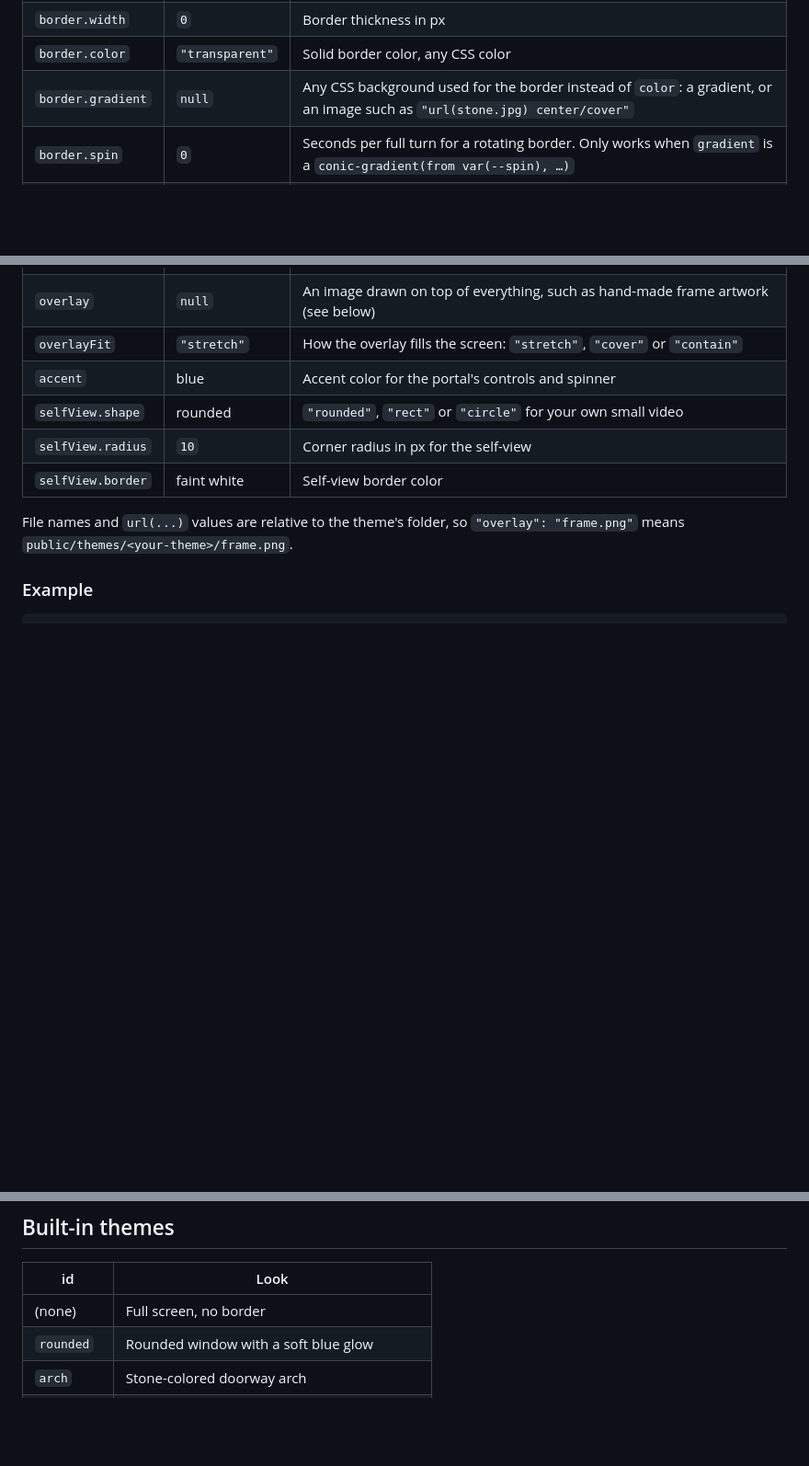
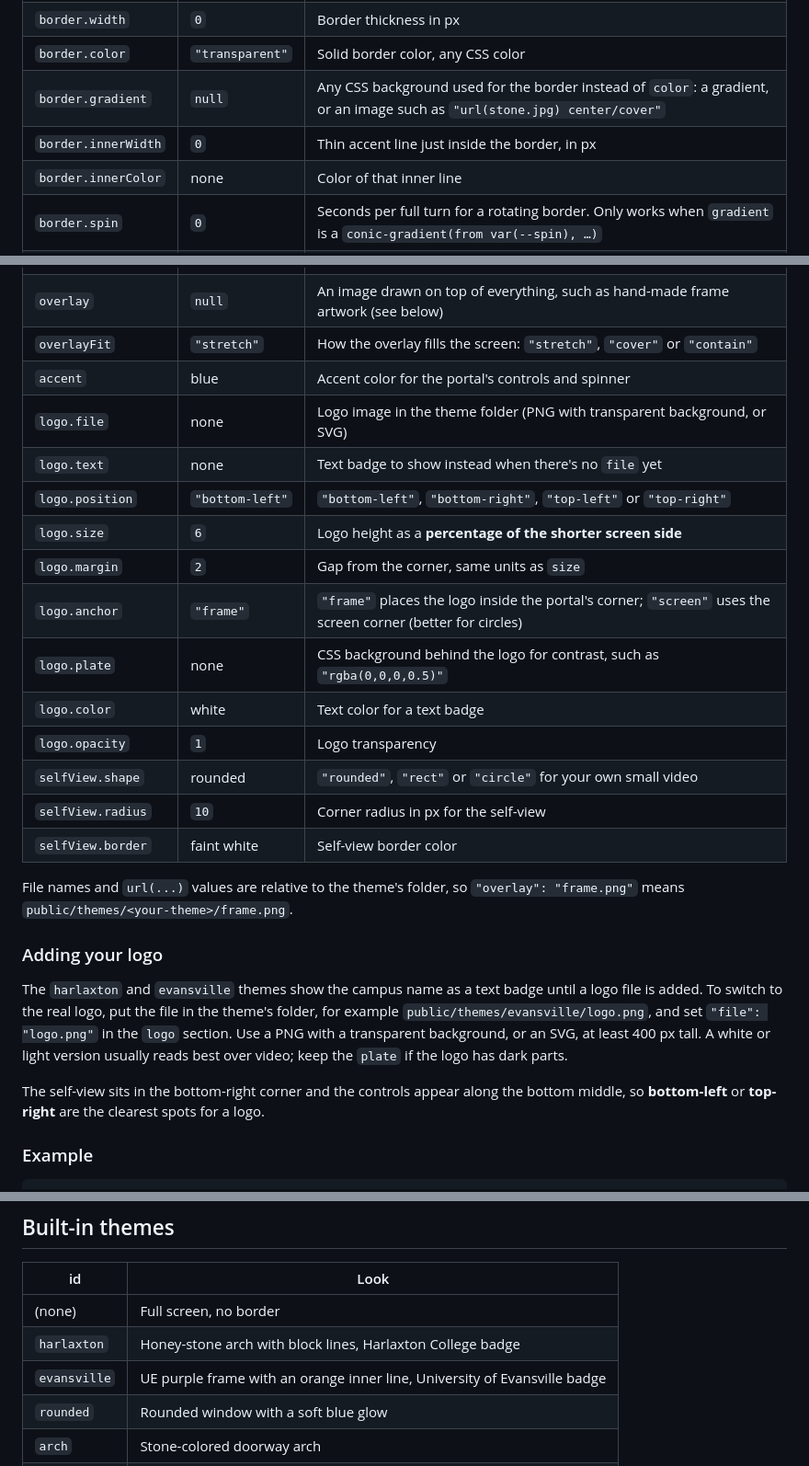
Before and after one commit to owenmorrison123/WebRTC, a Markdown page: THEMES.md, 3 parts joined by grey strips. Shown at 92% size. GitHub-like rendering; blank space fills up the shorter version.

Commit message:
THEMES.md: logo and inner line fields, campus themes

```diff
--- a/THEMES.md
+++ b/THEMES.md
@@ -29,6 +29,8 @@ Every field is optional; anything left out uses the default.
 | `border.width` | `0` | Border thickness in px |
 | `border.color` | `"transparent"` | Solid border color, any CSS color |
 | `border.gradient` | `null` | Any CSS background used for the border instead of `color`: a gradient, or an image such as `"url(stone.jpg) center/cover"` |
+| `border.innerWidth` | `0` | Thin accent line just inside the border, in px |
+| `border.innerColor` | none | Color of that inner line |
 | `border.spin` | `0` | Seconds per full turn for a rotating border. Only works when `gradient` is a `conic-gradient(from var(--spin), …)` |
 | `glow.color` | none | Glow around the outside of the portal, any CSS color (use transparency) |
 | `glow.size` | `40` | Glow blur in px |
@@ -39,11 +41,26 @@ Every field is optional; anything left out uses the default.
 | `overlay` | `null` | An image drawn on top of everything, such as hand-made frame artwork (see below) |
 | `overlayFit` | `"stretch"` | How the overlay fills the screen: `"stretch"`, `"cover"` or `"contain"` |
 | `accent` | blue | Accent color for the portal's controls and spinner |
+| `logo.file` | none | Logo image in the theme folder (PNG with transparent background, or SVG) |
+| `logo.text` | none | Text badge to show instead when there's no `file` yet |
+| `logo.position` | `"bottom-left"` | `"bottom-left"`, `"bottom-right"`, `"top-left"` or `"top-right"` |
+| `logo.size` | `6` | Logo height as a **percentage of the shorter screen side** |
+| `logo.margin` | `2` | Gap from the corner, same units as `size` |
+| `logo.anchor` | `"frame"` | `"frame"` places the logo inside the portal's corner; `"screen"` uses the screen corner (better for circles) |
+| `logo.plate` | none | CSS background behind the logo for contrast, such as `"rgba(0,0,0,0.5)"` |
+| `logo.color` | white | Text color for a text badge |
+| `logo.opacity` | `1` | Logo transparency |
 | `selfView.shape` | rounded | `"rounded"`, `"rect"` or `"circle"` for your own small video |
 | `selfView.radius` | `10` | Corner radius in px for the self-view |
 | `selfView.border` | faint white | Self-view border color |
 
 File names and `url(...)` values are relative to the theme's folder, so `"overlay": "frame.png"` means `public/themes/<your-theme>/frame.png`.
+
+### Adding your logo
+
+The `harlaxton` and `evansville` themes show the campus name as a text badge until a logo file is added. To switch to the real logo, put the file in the theme's folder, for example `public/themes/evansville/logo.png`, and set `"file": "logo.png"` in the `logo` section. Use a PNG with a transparent background, or an SVG, at least 400 px tall. A white or light version usually reads best over video; keep the `plate` if the logo has dark parts.
+
+The self-view sits in the bottom-right corner and the controls appear along the bottom middle, so **bottom-left** or **top-right** are the clearest spots for a logo.
 
 ### Example
 
@@ -75,6 +92,8 @@ Use an overlay when the border should look like real artwork, such as carved woo
 | id | Look |
 |---|---|
 | (none) | Full screen, no border |
+| `harlaxton` | Honey-stone arch with block lines, Harlaxton College badge |
+| `evansville` | UE purple frame with an orange inner line, University of Evansville badge |
 | `rounded` | Rounded window with a soft blue glow |
 | `arch` | Stone-colored doorway arch |
 | `porthole` | Circular window with a metal ring |
```
